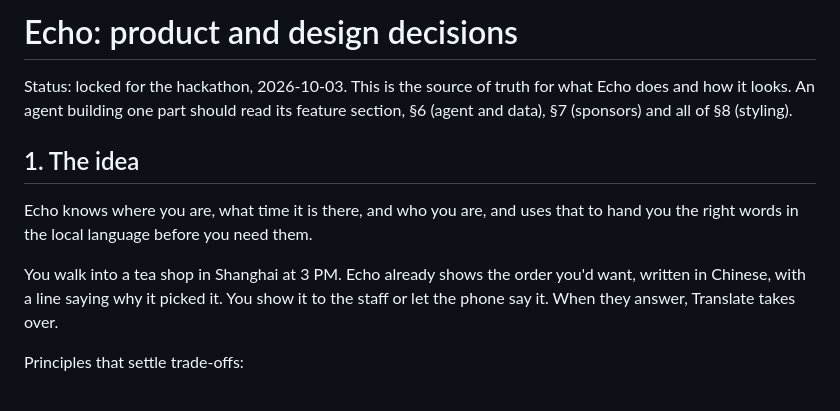
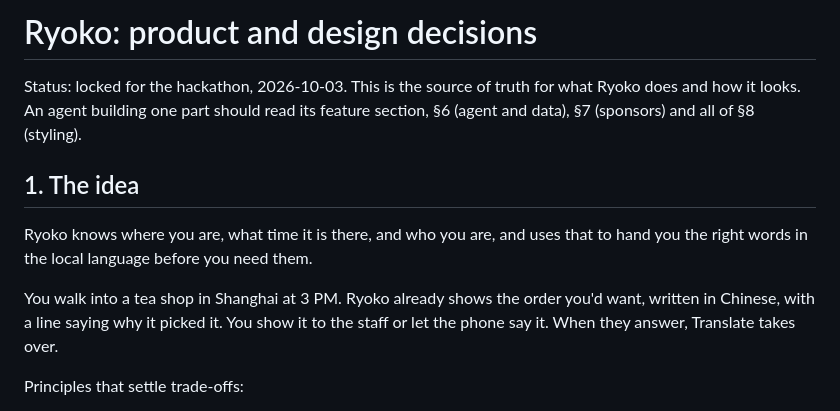
Before and after one commit to DanielOu1208/ryoko, a Markdown page: DESIGN.md, the part around the change. Rendered like a GitHub page.

Commit message:
Name the app Ryoko

```diff
--- a/DESIGN.md
+++ b/DESIGN.md
@@ -1,13 +1,13 @@
-# Echo: product and design decisions
+# Ryoko: product and design decisions
 
 Status: locked for the hackathon, 2026-10-03.
-This is the source of truth for what Echo does and how it looks. An agent building one part should read its feature section, §6 (agent and data), §7 (sponsors) and all of §8 (styling).
+This is the source of truth for what Ryoko does and how it looks. An agent building one part should read its feature section, §6 (agent and data), §7 (sponsors) and all of §8 (styling).
 
 ## 1. The idea
 
-Echo knows where you are, what time it is there, and who you are, and uses that to hand you the right words in the local language before you need them.
+Ryoko knows where you are, what time it is there, and who you are, and uses that to hand you the right words in the local language before you need them.
 
-You walk into a tea shop in Shanghai at 3 PM. Echo already shows the order you'd want, written in Chinese, with a line saying why it picked it. You show it to the staff or let the phone say it. When they answer, Translate takes over.
+You walk into a tea shop in Shanghai at 3 PM. Ryoko already shows the order you'd want, written in Chinese, with a line saying why it picked it. You show it to the staff or let the phone say it. When they answer, Translate takes over.
 
 Principles that settle trade-offs:
 
```
